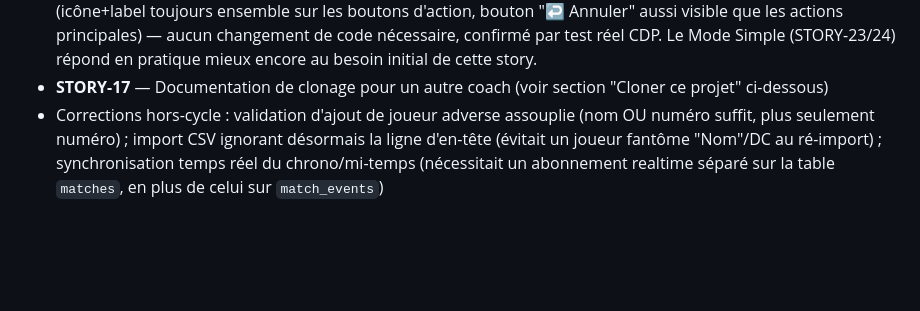
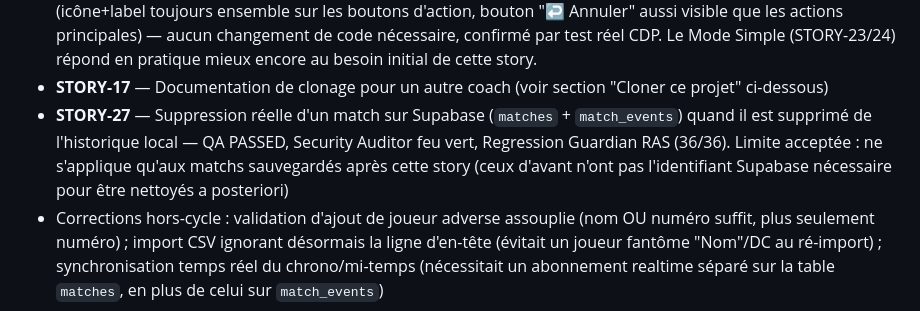
Before and after one commit to romainternel/stat-terrain, a Markdown page: CLAUDE.md, the part around the change. Rendered like a GitHub page; blank space fills up the shorter version.

Commit message:
CLAUDE.md : ajout STORY-27 à l'état d'avancement
Co-Authored-By: Claude Sonnet 5 <noreply@anthropic.com>

```diff
--- a/CLAUDE.md
+++ b/CLAUDE.md
@@ -208,6 +208,7 @@ TM:       { needsMap:false, isTM:true }
 - **STORY-15** — Indicateur discret de statut de synchronisation (✓ sync / ↻ envoi… / ⚠ hors-ligne) dans le bandeau haut de l'écran Match, absorbe/remplace définitivement STORY-06 (bandeau d'export manuel, superseded)
 - **STORY-16** — Audit de clarté d'interface pour un aidant occasionnel : critères déjà satisfaits par le code existant (icône+label toujours ensemble sur les boutons d'action, bouton "↩ Annuler" aussi visible que les actions principales) — aucun changement de code nécessaire, confirmé par test réel CDP. Le Mode Simple (STORY-23/24) répond en pratique mieux encore au besoin initial de cette story.
 - **STORY-17** — Documentation de clonage pour un autre coach (voir section "Cloner ce projet" ci-dessous)
+- **STORY-27** — Suppression réelle d'un match sur Supabase (`matches` + `match_events`) quand il est supprimé de l'historique local — QA PASSED, Security Auditor feu vert, Regression Guardian RAS (36/36). Limite acceptée : ne s'applique qu'aux matchs sauvegardés après cette story (ceux d'avant n'ont pas l'identifiant Supabase nécessaire pour être nettoyés a posteriori)
 - Corrections hors-cycle : validation d'ajout de joueur adverse assouplie (nom OU numéro suffit, plus seulement numéro) ; import CSV ignorant désormais la ligne d'en-tête (évitait un joueur fantôme "Nom"/DC au ré-import) ; synchronisation temps réel du chrono/mi-temps (nécessitait un abonnement realtime séparé sur la table `matches`, en plus de celui sur `match_events`)
 
 ## Cloner ce projet pour un autre coach/équipe (STORY-17)
```
